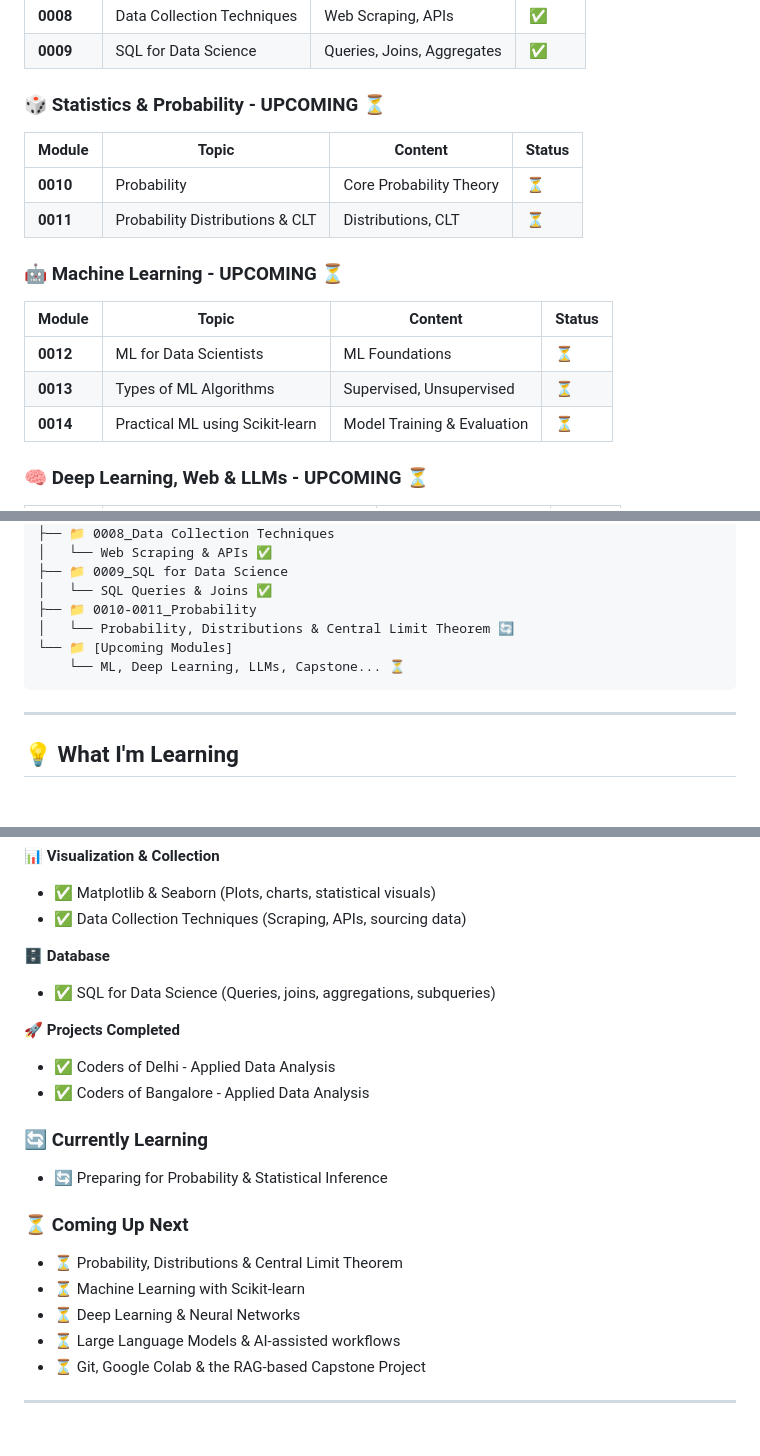
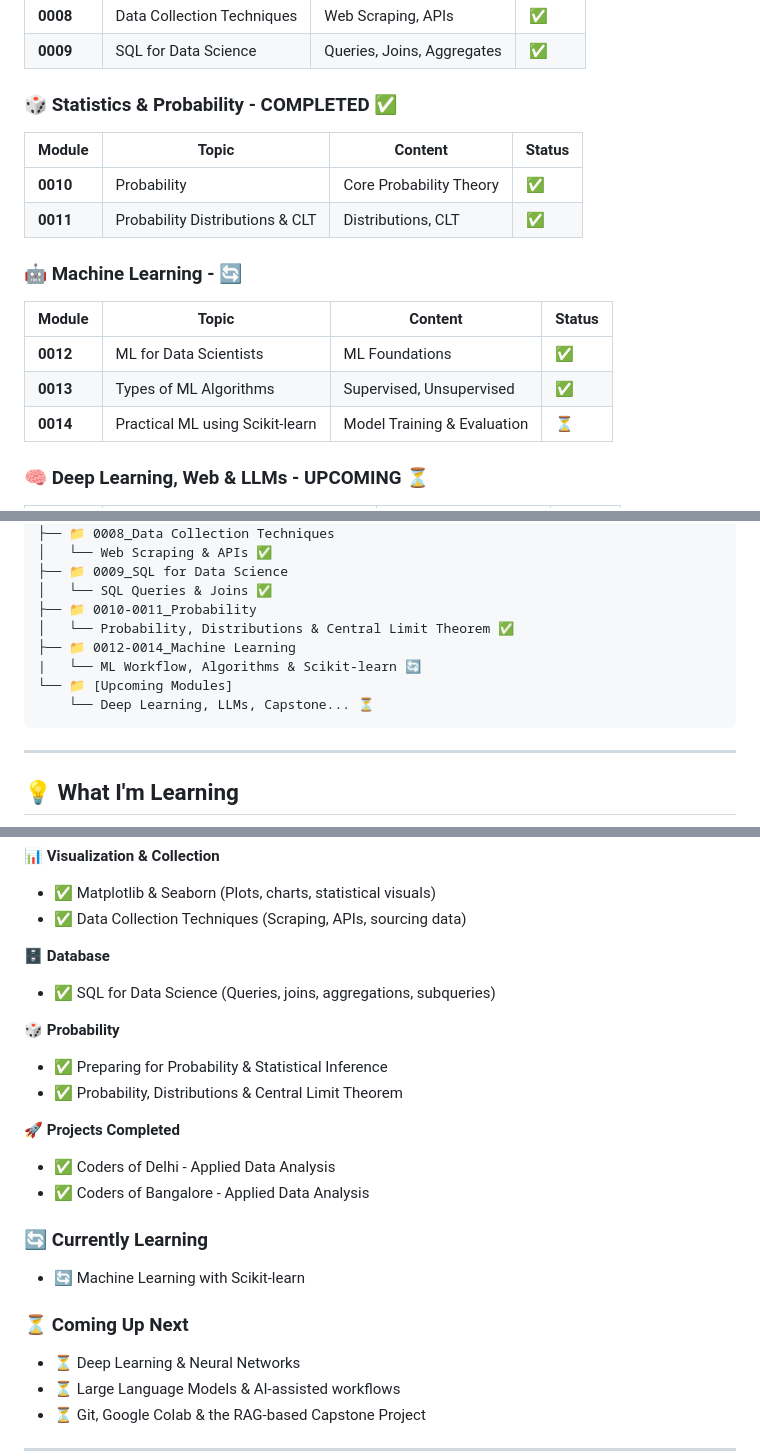
Before and after one commit to ranichandnirani/Data-Science, a Markdown page: readme.md, 3 parts joined by grey strips. GitHub-like rendering; blank space fills up the shorter version.

````diff
--- a/readme.md
+++ b/readme.md
@@ -64,19 +64,19 @@ This repository documents my **job-ready Data Science journey** following CodeWi
 | **0008** | Data Collection Techniques| Web Scraping, APIs         | ✅      |
 | **0009** | SQL for Data Science      | Queries, Joins, Aggregates | ✅      |
 
-### 🎲 Statistics & Probability - UPCOMING ⏳
+### 🎲 Statistics & Probability -  COMPLETED ✅
 
 | Module   | Topic                                   | Content                | Status |
 | -------- | ----------------------------------------- | ------------------------ | ------ |
-| **0010** | Probability                              | Core Probability Theory  | ⏳      |
-| **0011** | Probability Distributions & CLT          | Distributions, CLT       | ⏳      |
+| **0010** | Probability                              | Core Probability Theory  | ✅      |
+| **0011** | Probability Distributions & CLT          | Distributions, CLT       | ✅      |
 
-### 🤖 Machine Learning - UPCOMING ⏳
+### 🤖 Machine Learning - 🔄
 
 | Module   | Topic                            | Content                   | Status |
 | -------- | ---------------------------------- | --------------------------- | ------ |
-| **0012** | ML for Data Scientists            | ML Foundations              | ⏳      |
-| **0013** | Types of ML Algorithms            | Supervised, Unsupervised    | ⏳      |
+| **0012** | ML for Data Scientists            | ML Foundations              |    ✅   |
+| **0013** | Types of ML Algorithms            | Supervised, Unsupervised    | ✅      |
 | **0014** | Practical ML using Scikit-learn   | Model Training & Evaluation | ⏳      |
 
 ### 🧠 Deep Learning, Web & LLMs - UPCOMING ⏳
@@ -158,9 +158,11 @@ jupyter notebook
 ├── 📁 0009_SQL for Data Science
 │   └── SQL Queries & Joins ✅
 ├── 📁 0010-0011_Probability
-│   └── Probability, Distributions & Central Limit Theorem 🔄
+│   └── Probability, Distributions & Central Limit Theorem ✅
+├── 📁 0012-0014_Machine Learning
+|   └── ML Workflow, Algorithms & Scikit-learn 🔄
 └── 📁 [Upcoming Modules]
-    └── ML, Deep Learning, LLMs, Capstone... ⏳
+    └── Deep Learning, LLMs, Capstone... ⏳
 ```
 
 ---
@@ -184,19 +186,23 @@ jupyter notebook
 
 - ✅ SQL for Data Science (Queries, joins, aggregations, subqueries)
 
+🎲 **Probability**
+
+- ✅ Preparing for Probability & Statistical Inference
+- ✅ Probability, Distributions & Central Limit Theorem
+
 🚀 **Projects Completed**
 
 - ✅ Coders of Delhi - Applied Data Analysis
 - ✅ Coders of Bangalore - Applied Data Analysis
 
+
 ### 🔄 Currently Learning
 
-- 🔄 Preparing for Probability & Statistical Inference
+- 🔄 Machine Learning with Scikit-learn
 
 ### ⏳ Coming Up Next
 
-- ⏳ Probability, Distributions & Central Limit Theorem
-- ⏳ Machine Learning with Scikit-learn
 - ⏳ Deep Learning & Neural Networks
 - ⏳ Large Language Models & AI-assisted workflows
 - ⏳ Git, Google Colab & the RAG-based Capstone Project
````
Also changed, not shown: other parts of readme.md (+2 -2 lines).
